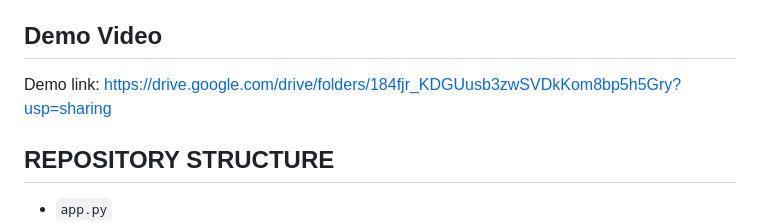
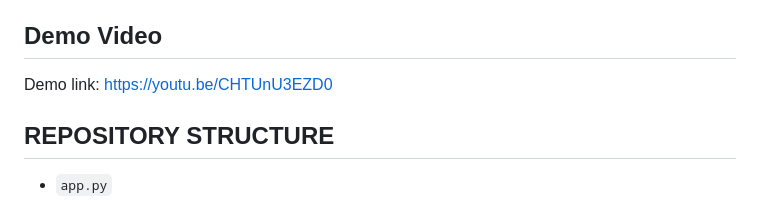
Before and after one commit to revanya2007/stocksage-ai, a Markdown page: README.md, the part around the change. Drawn GitHub-style.

Commit message:
docs: update demo video link

```diff
--- a/README.md
+++ b/README.md
@@ -283,7 +283,7 @@ Coverage includes stock-out detection, overstock logic, slow/non-moving detectio
 ## Demo Video
 
 Demo link:
-https://drive.google.com/drive/folders/184fjr_KDGUusb3zwSVDkKom8bp5h5Gry?usp=sharing
+https://youtu.be/CHTUnU3EZD0
 
 ## REPOSITORY STRUCTURE
 
```
